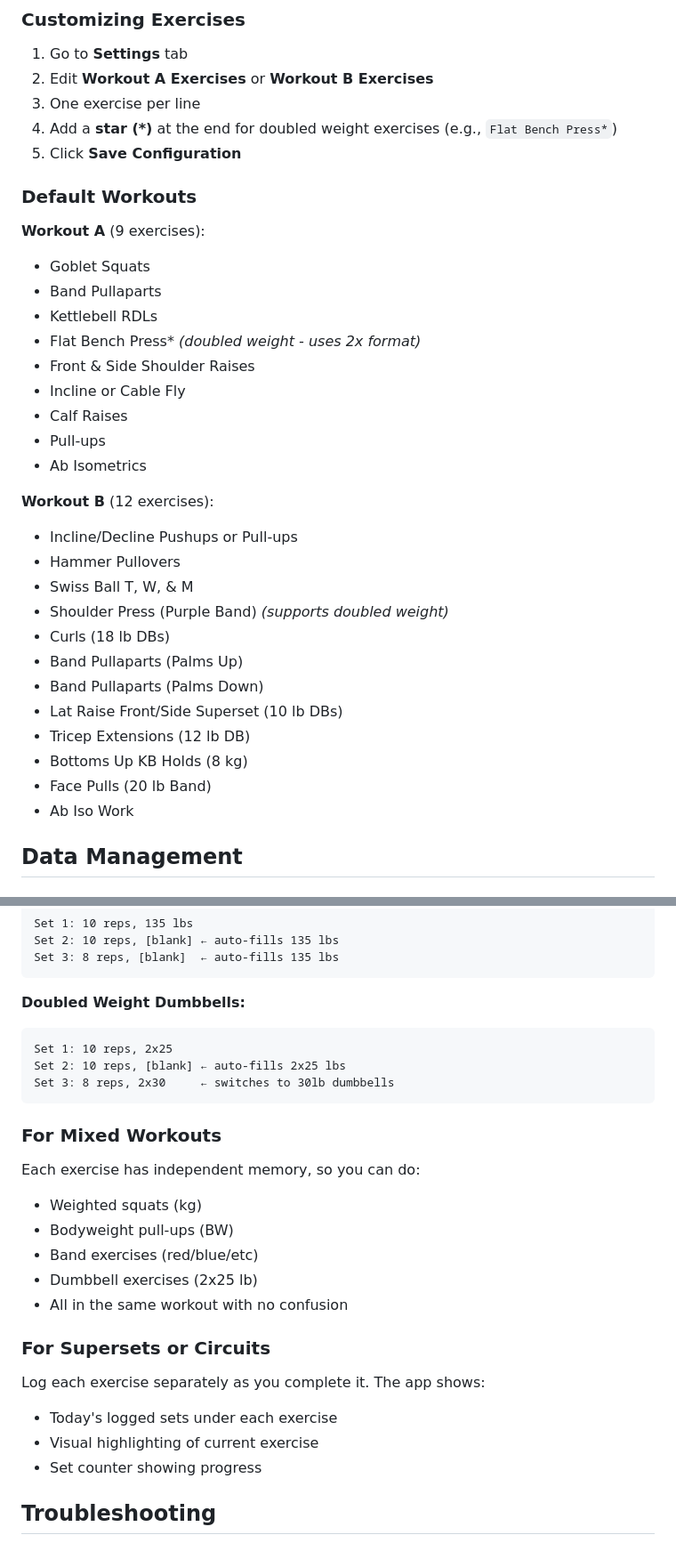
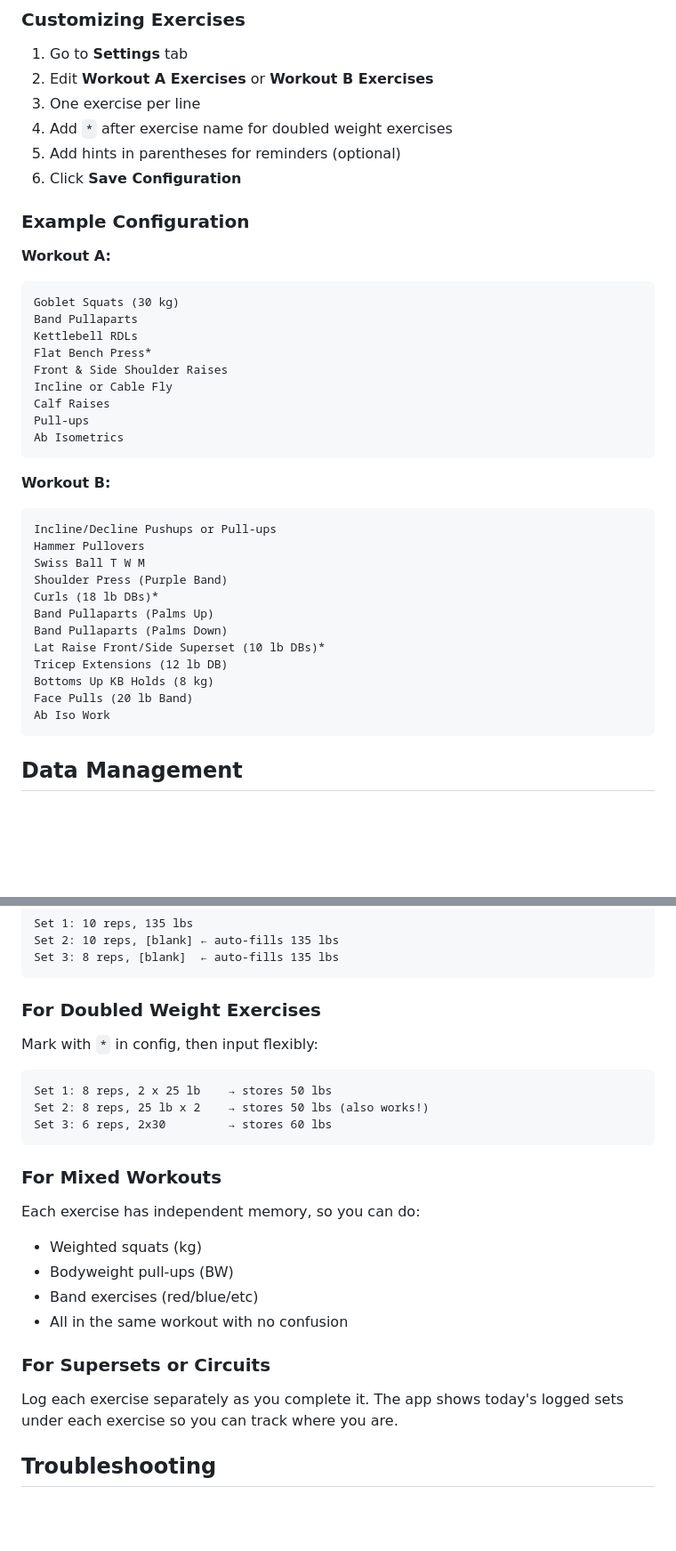
Before and after one commit to extraface/workout-tracker-backend, a Markdown page: README.md, 2 parts joined by grey strips. Shown at 89% size. Rendered like a GitHub page; blank space fills up the shorter version.

````diff
--- a/README.md
+++ b/README.md
@@ -305,35 +206,40 @@ The chat is configured to give brief, encouraging responses perfect for quick re
 1. Go to **Settings** tab
 2. Edit **Workout A Exercises** or **Workout B Exercises**
 3. One exercise per line
-4. Add a **star (*)** at the end for doubled weight exercises (e.g., `Flat Bench Press*`)
-5. Click **Save Configuration**
+4. Add `*` after exercise name for doubled weight exercises
+5. Add hints in parentheses for reminders (optional)
+6. Click **Save Configuration**
 
-### Default Workouts
+### Example Configuration
 
-**Workout A** (9 exercises):
-- Goblet Squats
-- Band Pullaparts
-- Kettlebell RDLs
-- Flat Bench Press* *(doubled weight - uses 2x format)*
-- Front & Side Shoulder Raises
-- Incline or Cable Fly
-- Calf Raises
-- Pull-ups
-- Ab Isometrics
+**Workout A:**
+```
+Goblet Squats (30 kg)
+Band Pullaparts
+Kettlebell RDLs
+Flat Bench Press*
+Front & Side Shoulder Raises
+Incline or Cable Fly
+Calf Raises
+Pull-ups
+Ab Isometrics
+```
 
-**Workout B** (12 exercises):
-- Incline/Decline Pushups or Pull-ups
-- Hammer Pullovers
-- Swiss Ball T, W, & M
-- Shoulder Press (Purple Band) *(supports doubled weight)*
-- Curls (18 lb DBs)
-- Band Pullaparts (Palms Up)
-- Band Pullaparts (Palms Down)
-- Lat Raise Front/Side Superset (10 lb DBs)
-- Tricep Extensions (12 lb DB)
-- Bottoms Up KB Holds (8 kg)
-- Face Pulls (20 lb Band)
-- Ab Iso Work
+**Workout B:**
+```
+Incline/Decline Pushups or Pull-ups
+Hammer Pullovers
+Swiss Ball T W M
+Shoulder Press (Purple Band)
+Curls (18 lb DBs)*
+Band Pullaparts (Palms Up)
+Band Pullaparts (Palms Down)
+Lat Raise Front/Side Superset (10 lb DBs)*
+Tricep Extensions (12 lb DB)
+Bottoms Up KB Holds (8 kg)
+Face Pulls (20 lb Band)
+Ab Iso Work
+```
 
 ## Data Management
 
@@ -483,11 +414,13 @@ Set 2: 10 reps, [blank] ← auto-fills 135 lbs
 Set 3: 8 reps, [blank]  ← auto-fills 135 lbs
 ```
 
-**Doubled Weight Dumbbells:**
+### For Doubled Weight Exercises
+
+Mark with `*` in config, then input flexibly:
 ```
-Set 1: 10 reps, 2x25
-Set 2: 10 reps, [blank] ← auto-fills 2x25 lbs
-Set 3: 8 reps, 2x30     ← switches to 30lb dumbbells
+Set 1: 8 reps, 2 x 25 lb    → stores 50 lbs
+Set 2: 8 reps, 25 lb x 2    → stores 50 lbs (also works!)
+Set 3: 6 reps, 2x30         → stores 60 lbs
 ```
 
 ### For Mixed Workouts
@@ -496,15 +429,11 @@ Each exercise has independent memory, so you can do:
 - Weighted squats (kg)
 - Bodyweight pull-ups (BW)
 - Band exercises (red/blue/etc)
-- Dumbbell exercises (2x25 lb)
 - All in the same workout with no confusion
 
 ### For Supersets or Circuits
 
-Log each exercise separately as you complete it. The app shows:
-- Today's logged sets under each exercise
-- Visual highlighting of current exercise
-- Set counter showing progress
+Log each exercise separately as you complete it. The app shows today's logged sets under each exercise so you can track where you are.
 
 ## Troubleshooting
 
````
Also changed, not shown: other parts of README.md (+172 -267 lines).
